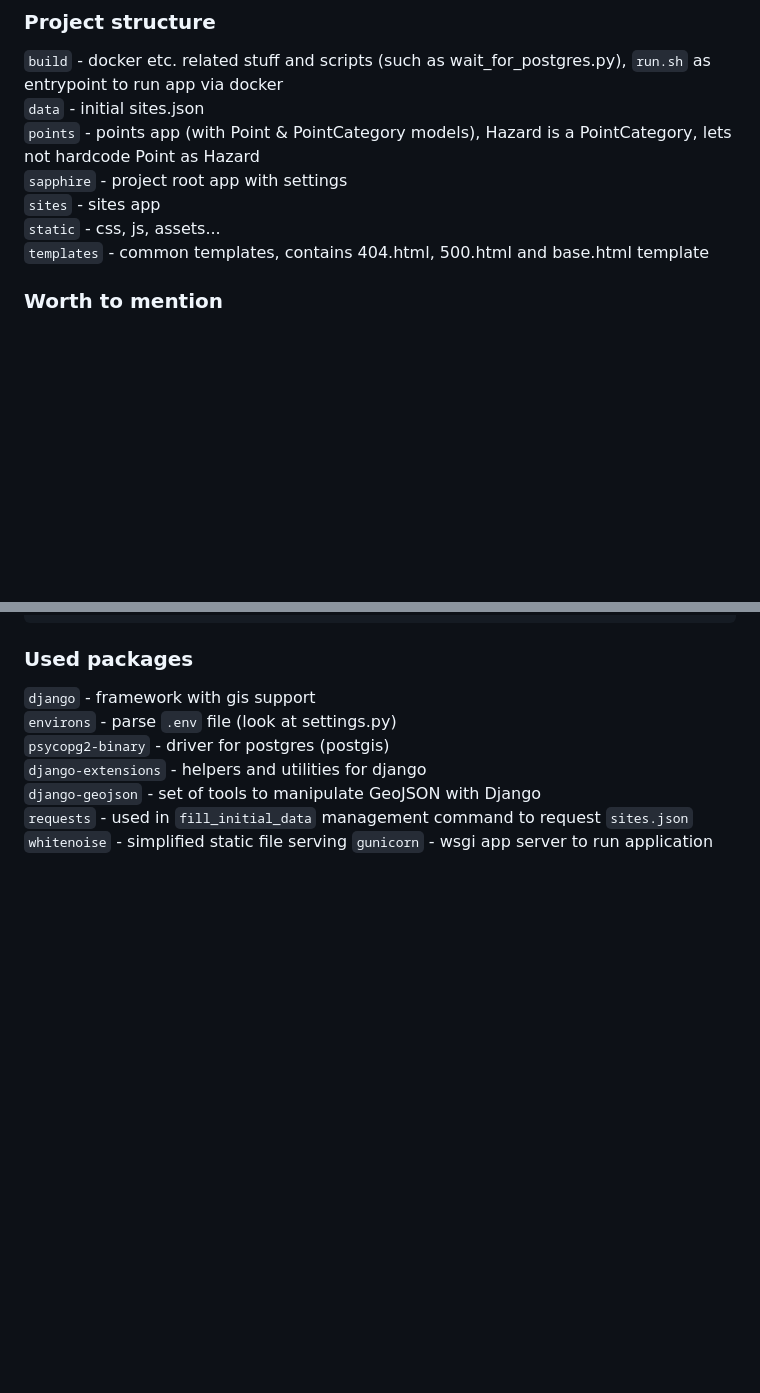
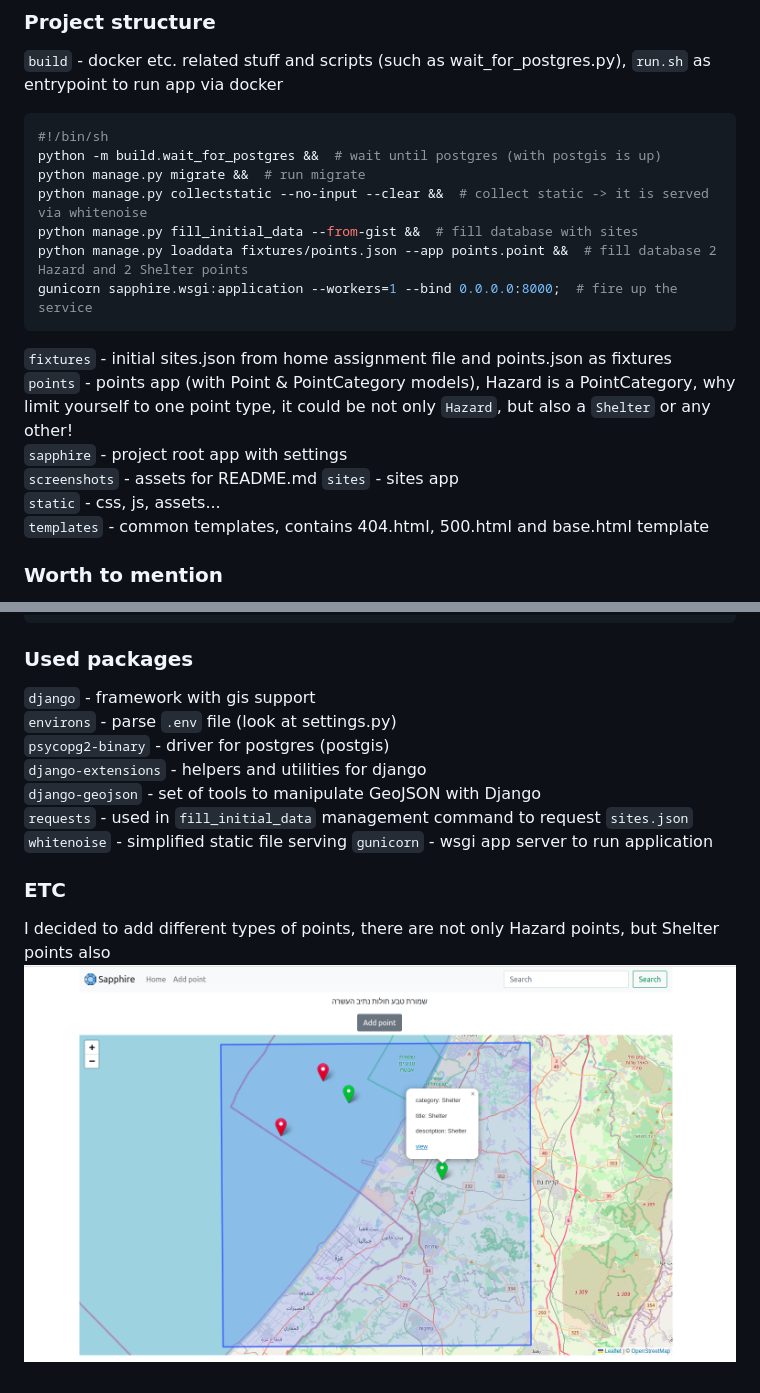
Before and after one commit to adchizhov/sapphire, a Markdown page: README.md, 2 parts joined by grey strips. GitHub-like rendering; pictures changed too: screenshots/hazards_and_shelters.png (added); blank space fills up the shorter version.

Commit message:
Added hazards and shelters, final touch

````diff
--- a/README.md
+++ b/README.md
@@ -11,9 +11,19 @@ run `python manage.py runserver`
 
 ### Project structure
 `build` - docker etc. related stuff and scripts (such as wait_for_postgres.py), `run.sh` as entrypoint to run app via docker
-`data` - initial sites.json
-`points` - points app (with Point & PointCategory models), Hazard is a PointCategory, lets not hardcode Point as Hazard
+```shell
+#!/bin/sh
+python -m build.wait_for_postgres &&  # wait until postgres (with postgis is up)
+python manage.py migrate &&  # run migrate
+python manage.py collectstatic --no-input --clear &&  # collect static -> it is served via whitenoise
+python manage.py fill_initial_data --from-gist &&  # fill database with sites
+python manage.py loaddata fixtures/points.json --app points.point &&  # fill database 2 Hazard and 2 Shelter points
+gunicorn sapphire.wsgi:application --workers=1 --bind 0.0.0.0:8000;  # fire up the service
+```
+`fixtures` - initial sites.json from home assignment file and points.json as fixtures
+`points` - points app (with Point & PointCategory models), Hazard is a PointCategory, why limit yourself to one point type, it could be not only `Hazard`, but also a `Shelter` or any other!
 `sapphire` - project root app with settings
+`screenshots` - assets for README.md
 `sites` - sites app
 `static` - css, js, assets...
 `templates` - common templates, contains 404.html, 500.html and base.html template
@@ -49,3 +59,7 @@ POSTGRES_HOST=postgis
 `requests` - used in `fill_initial_data` management command to request `sites.json`
 `whitenoise` - simplified static file serving
 `gunicorn` - wsgi app server to run application
+
+### ETC
+I decided to add different types of points, there are not only Hazard points, but Shelter points also
+![Hazards and shelters](screenshots/hazards_and_shelters.png?raw=true "Hazards and shelters")
````
Also changed, not shown: 13 other files.
